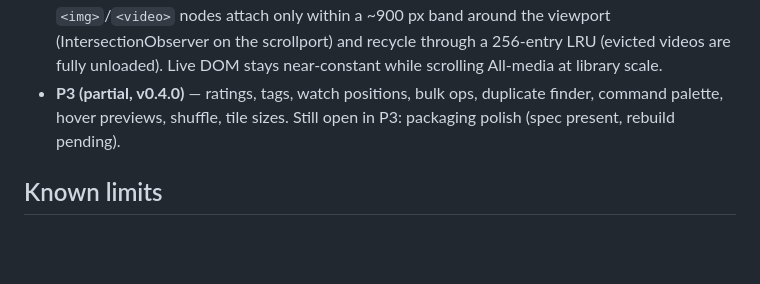
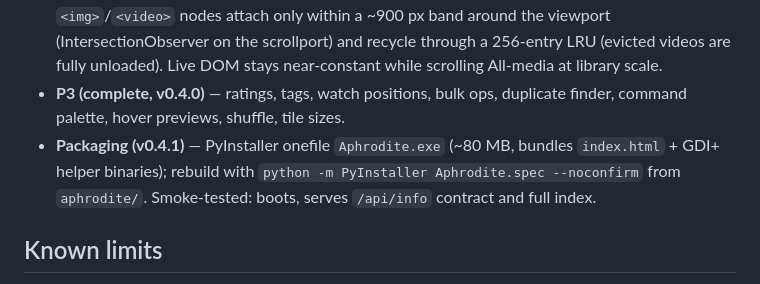
Before and after one commit to ProjectSoulbyTmb/olympos, a Markdown page: aphrodite/README.md, the part around the change. Drawn GitHub-style; blank space fills up the shorter version.

Commit message:
aphrodite: close P3 packaging - onefile exe rebuilt and smoke-tested (v0.4.1)

```diff
--- a/aphrodite/README.md
+++ b/aphrodite/README.md
@@ -153,9 +153,12 @@ sentinel/doctor gating. Ready-to-apply row when desired:
   ~900 px band around the viewport (IntersectionObserver on the scrollport)
   and recycle through a 256-entry LRU (evicted videos are fully unloaded).
   Live DOM stays near-constant while scrolling All-media at library scale.
-- **P3 (partial, v0.4.0)** — ratings, tags, watch positions, bulk ops,
+- **P3 (complete, v0.4.0)** — ratings, tags, watch positions, bulk ops,
   duplicate finder, command palette, hover previews, shuffle, tile sizes.
-  Still open in P3: packaging polish (spec present, rebuild pending).
+- **Packaging (v0.4.1)** — PyInstaller onefile `Aphrodite.exe` (~80 MB,
+  bundles `index.html` + GDI+ helper binaries); rebuild with
+  `python -m PyInstaller Aphrodite.spec --noconfirm` from `aphrodite/`.
+  Smoke-tested: boots, serves `/api/info` contract and full index.
 
 ## Known limits
 
```
